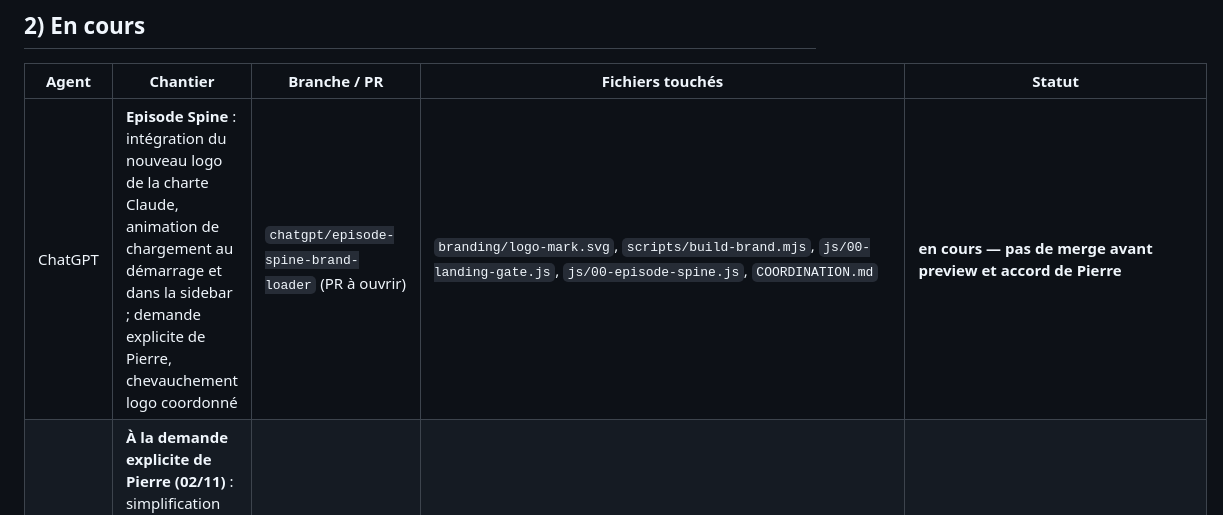
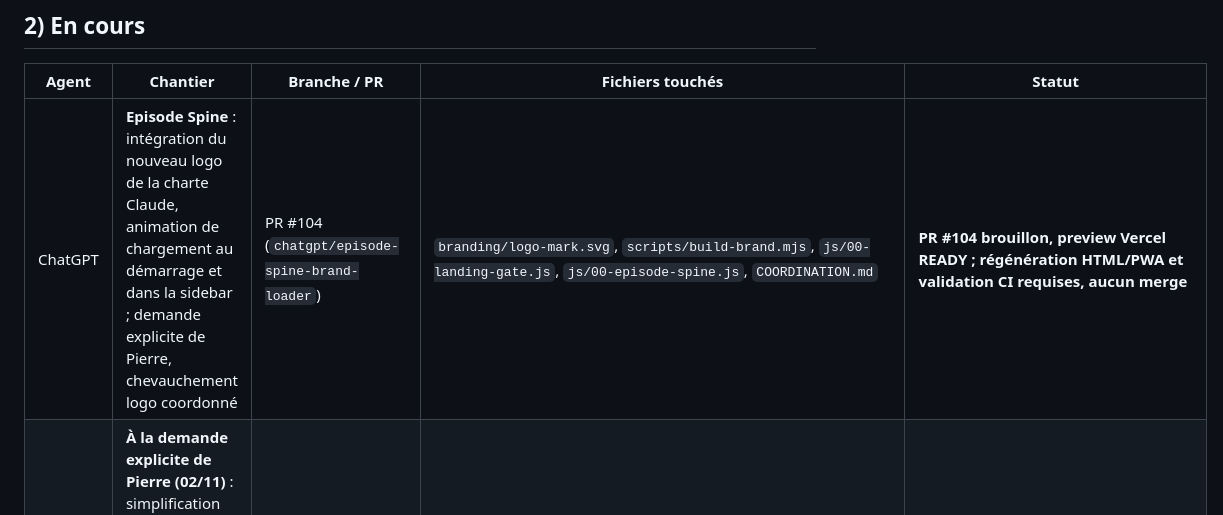
Before and after one commit to BixSopy/watchlist, a Markdown page: COORDINATION.md, the part around one of its changes. GitHub-like rendering.

Commit message:
docs: register PR #104 and preview; flag remaining brand assets

```diff
--- a/COORDINATION.md
+++ b/COORDINATION.md
@@ -25,7 +25,7 @@ Règles entre IA :
 
 | Agent | Chantier | Branche / PR | Fichiers touchés | Statut |
 |---|---|---|---|---|
-| ChatGPT | **Episode Spine** : intégration du nouveau logo de la charte Claude, animation de chargement au démarrage et dans la sidebar ; demande explicite de Pierre, chevauchement logo coordonné | `chatgpt/episode-spine-brand-loader` (PR à ouvrir) | `branding/logo-mark.svg`, `scripts/build-brand.mjs`, `js/00-landing-gate.js`, `js/00-episode-spine.js`, `COORDINATION.md` | **en cours — pas de merge avant preview et accord de Pierre** |
+| ChatGPT | **Episode Spine** : intégration du nouveau logo de la charte Claude, animation de chargement au démarrage et dans la sidebar ; demande explicite de Pierre, chevauchement logo coordonné | PR #104 (`chatgpt/episode-spine-brand-loader`) | `branding/logo-mark.svg`, `scripts/build-brand.mjs`, `js/00-landing-gate.js`, `js/00-episode-spine.js`, `COORDINATION.md` | **PR #104 brouillon, preview Vercel READY ; régénération HTML/PWA et validation CI requises, aucun merge** |
 | ChatGPT | **À la demande explicite de Pierre (02/11)** : simplification du CTA final, formulaire classique hors mockup, 3 étapes dans l'appareil, inscription accessible en header PC/mobile ; coordination exceptionnelle sur landing normalement suivie par Claude/Grok | PR #103 (`chatgpt/landing-signup-cta`) | `index.html`, `landing/landing.css`, `js/23-landing.js`, `COORDINATION.md` | **en cours — branche isolée, preview avant tout merge, aucun merge autorisé** |
 | Grok Bot | Landing : image Severance (grand écran « lecture ») floue signalée par Pierre le 27/10 — w1280 sur écrans haute densité (+ affiche du récap en w500) | #88 (`grok/landing-severance-hd`) | `index.html`, `js/23-landing.js`, `COORDINATION.md` | **terminé le 27/10 soir — PR #88 mergée avec l'accord de Pierre (« merge 88 »)** |
 | Grok Bot | Landing mobile plus vivante : scène animée rétablie avec écrans allégés (v7 testée et validée par Pierre sur un lien Vercel public, « Merge le tour » le 27/10) | #85 (`grok/landing-mobile-v7`) | `js/23-landing.js`, `landing/landing.css`, `COORDINATION.md` | **terminé le 27/10 soir — PR #85 mergée avec l'accord de Pierre**. Correction au passage : ma ligne précédente ici (PR #82, ma propre hypothèse du bandeau de texte/retrait du flou) est obsolète — #82 était déjà mergée, puis remplacée par cette v7 de Grok. Pierre a ensuite retesté sur son vrai téléphone (27/10 soir) : **toujours cassé** (animations saccadées/clignotantes, texte qui passe par-dessus l'appareil — pas d'écran noir, c'était un artefact d'enregistrement en navigation privée). Pierre a mis Grok sur le sujet ; je ne retouche plus `js/23-landing.js`/`landing/landing.css` tant qu'il n'a pas terminé |
```
Also changed, not shown: other parts of COORDINATION.md (+1 -0 lines).
